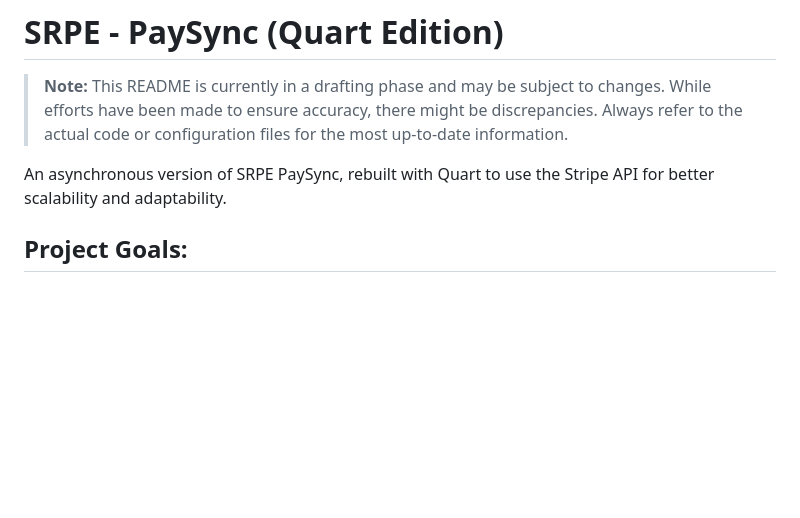
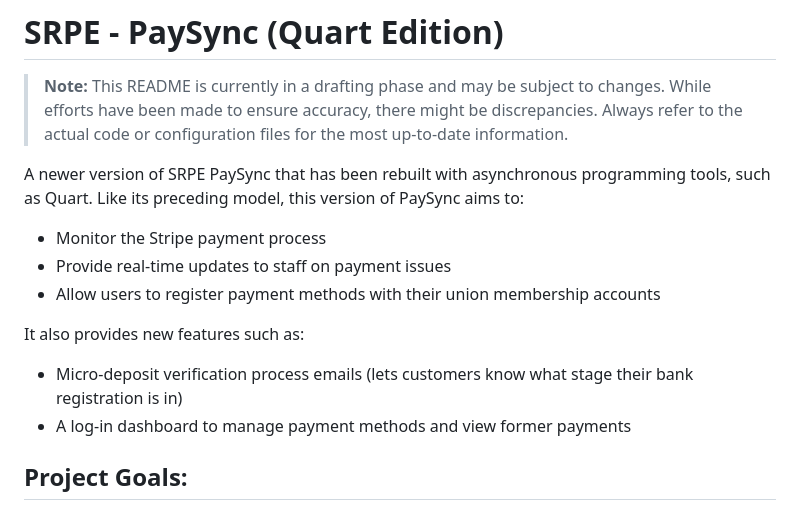
Before and after one commit to chozboots/srpe-paysync-async, a Markdown page: README.md, the part around the change. Rendered like a GitHub page; blank space fills up the shorter version.

```diff
--- a/README.md
+++ b/README.md
@@ -2,7 +2,14 @@
 
 > **Note:** This README is currently in a drafting phase and may be subject to changes. While efforts have been made to ensure accuracy, there might be discrepancies. Always refer to the actual code or configuration files for the most up-to-date information.
 
-An asynchronous version of SRPE PaySync, rebuilt with Quart to use the Stripe API for better scalability and adaptability.
+A newer version of SRPE PaySync that has been rebuilt with asynchronous programming tools, such as Quart. Like its preceding model, this version of PaySync aims to:
+- Monitor the Stripe payment process
+- Provide real-time updates to staff on payment issues
+- Allow users to register payment methods with their union membership accounts
+
+It also provides new features such as:
+- Micro-deposit verification process emails (lets customers know what stage their bank registration is in)
+- A log-in dashboard to manage payment methods and view former payments
 
 ## Project Goals:
 
```
